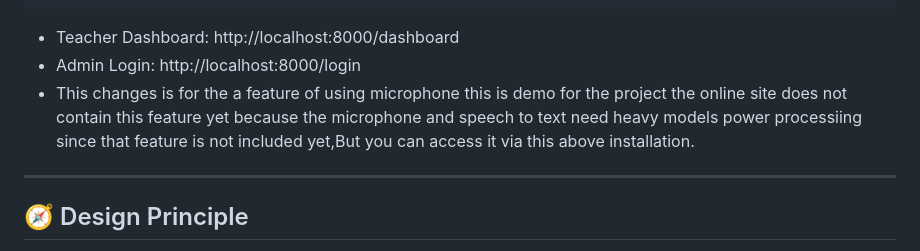
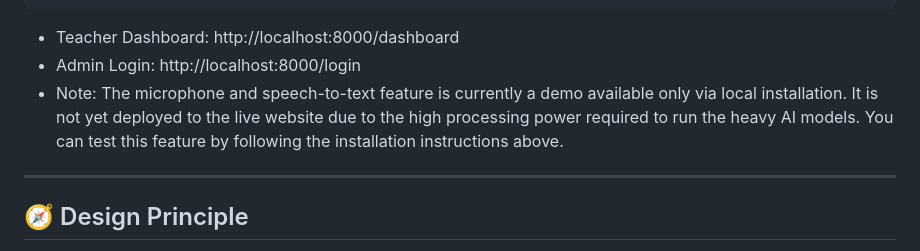
Before and after one commit to sumitpatel-2322/Teacher-Assistant, a Markdown page: README.md, the part around the change. Rendered like a GitHub page.

Commit message:
README.md
readme update.

```diff
--- a/README.md
+++ b/README.md
@@ -220,7 +220,7 @@ uvicorn app:app --reload
 
 - Teacher Dashboard: http://localhost:8000/dashboard
 - Admin Login: http://localhost:8000/login
-- This changes is for the a feature of using microphone this is demo for the project the online site does not contain this feature yet because the microphone and speech to text need heavy models power processiing since that feature is not included yet,But you can access it via this above installation.
+- Note: The microphone and speech-to-text feature is currently a demo available only via local installation. It is not yet deployed to the live website due to the high processing power required to run the heavy AI models. You can test this feature by following the installation instructions above.
 ---
 
 ## 🧭 Design Principle
```
